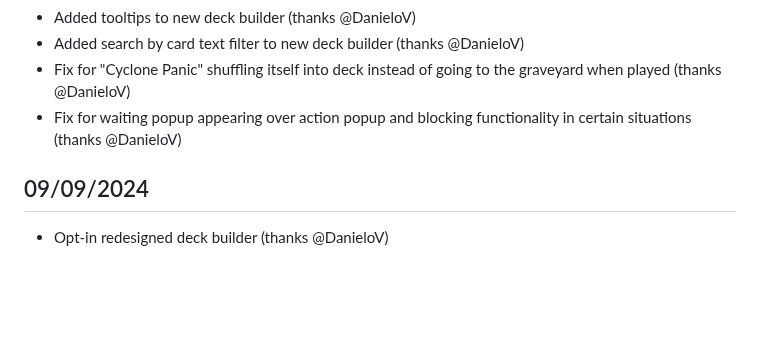
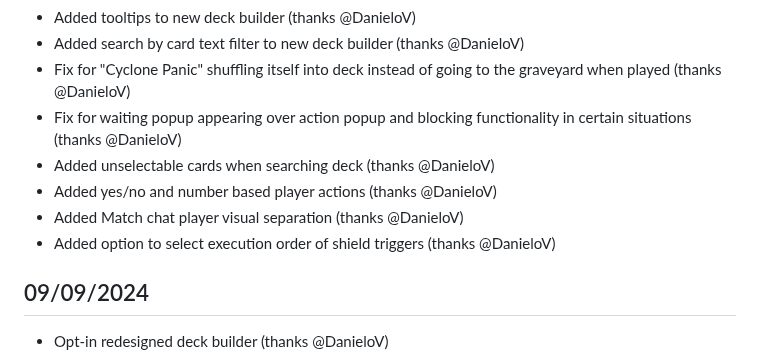
Before and after one commit to sindreslungaard/duel-masters, a Markdown page: CHANGELOG.md, the part around the change. Drawn GitHub-style; blank space fills up the shorter version.

Commit message:
update changelog

```diff
--- a/CHANGELOG.md
+++ b/CHANGELOG.md
@@ -9,6 +9,10 @@
 - Added search by card text filter to new deck builder (thanks @DanieloV)
 - Fix for "Cyclone Panic" shuffling itself into deck instead of going to the graveyard when played (thanks @DanieloV)
 - Fix for waiting popup appearing over action popup and blocking functionality in certain situations (thanks @DanieloV)
+- Added unselectable cards when searching deck (thanks @DanieloV)
+- Added yes/no and number based player actions (thanks @DanieloV)
+- Added Match chat player visual separation (thanks @DanieloV)
+- Added option to select execution order of shield triggers (thanks @DanieloV)
 
 ## 09/09/2024
 
```
